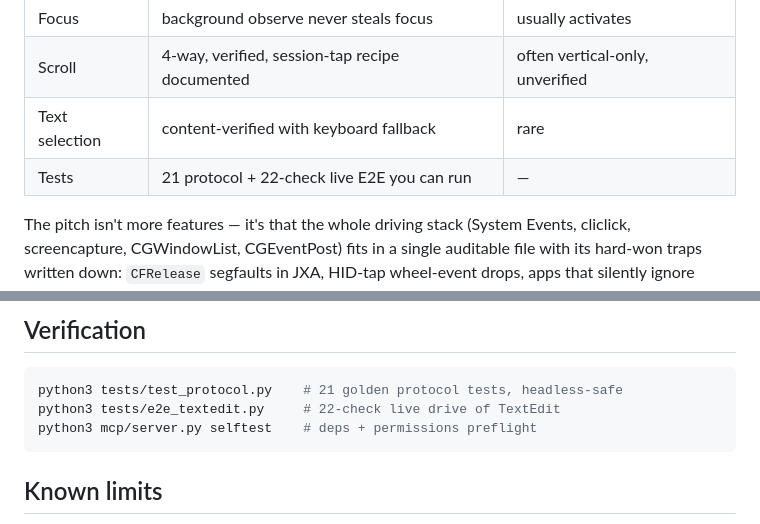
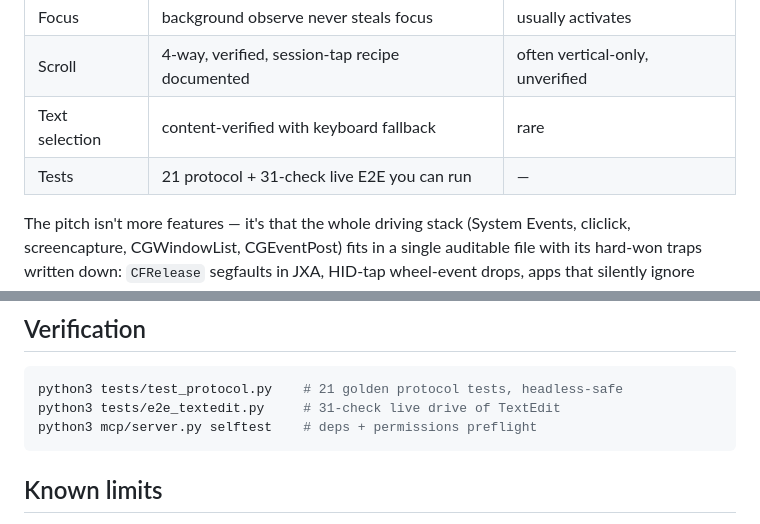
Before and after one commit to sainzs/zcode-computer-use, a Markdown page: README.md, 2 parts joined by grey strips. Rendered like a GitHub page.

````diff
--- a/README.md
+++ b/README.md
@@ -92,7 +92,7 @@ The reject list is a design document. This server will not:
 | Focus | background observe never steals focus | usually activates |
 | Scroll | 4-way, verified, session-tap recipe documented | often vertical-only, unverified |
 | Text selection | content-verified with keyboard fallback | rare |
-| Tests | 21 protocol + 22-check live E2E you can run | — |
+| Tests | 21 protocol + 31-check live E2E you can run | — |
 
 The pitch isn't more features — it's that the whole driving stack (System Events, cliclick, screencapture, CGWindowList, CGEventPost) fits in a single auditable file with its hard-won traps written down: `CFRelease` segfaults in JXA, HID-tap wheel-event drops, apps that silently ignore scripted selection writes. If you want to *learn* how computer control works — or fork it into your own driver — start here.
 
@@ -104,7 +104,7 @@ The pitch isn't more features — it's that the whole driving stack (System Even
 
 ```bash
 python3 tests/test_protocol.py    # 21 golden protocol tests, headless-safe
-python3 tests/e2e_textedit.py     # 22-check live drive of TextEdit
+python3 tests/e2e_textedit.py     # 31-check live drive of TextEdit
 python3 mcp/server.py selftest    # deps + permissions preflight
 ```
 
````
Also changed, not shown: other parts of README.md (+1 -1 lines), CHANGELOG.md (+9 -0 lines), docs/assets/banner.png, 3 other files.
